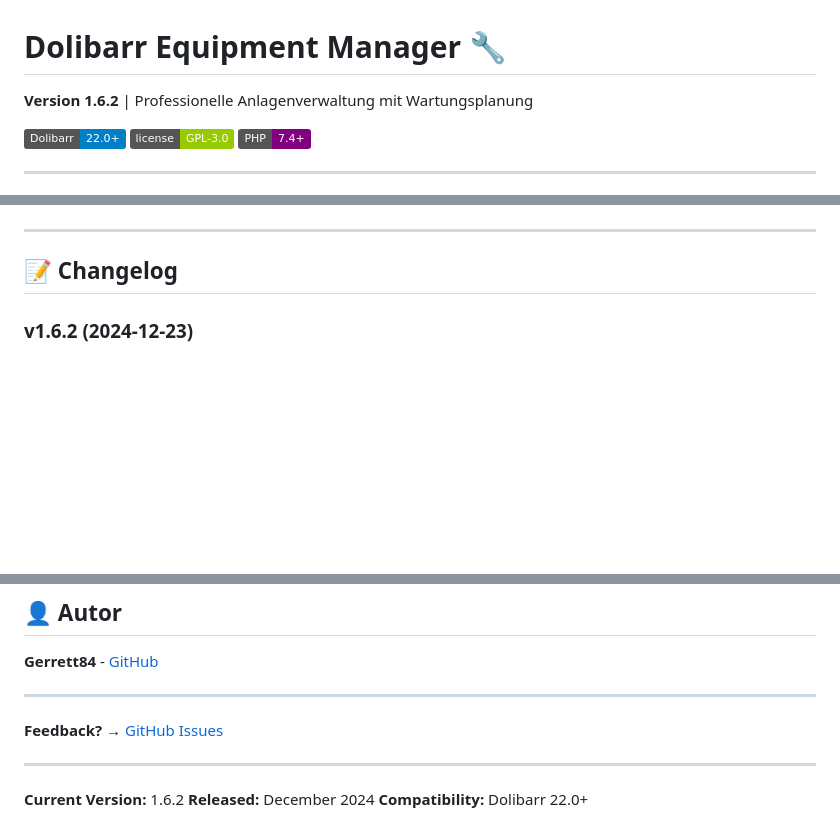
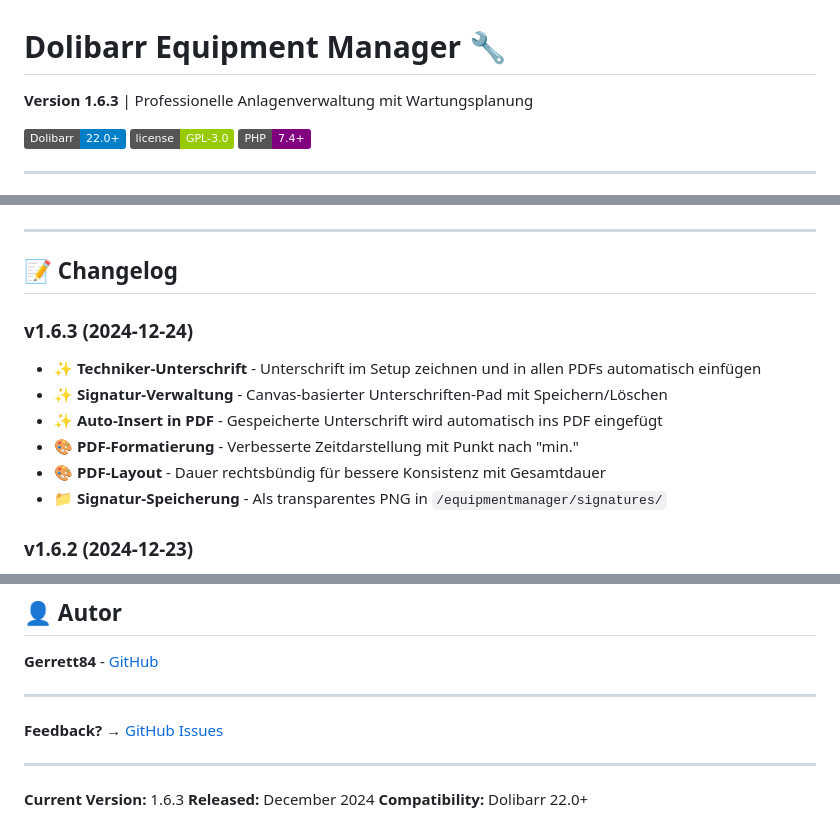
Before and after one commit to Gerrett84/dolibarr_equipmentmanager, a Markdown page: README.md, 3 parts joined by grey strips. Drawn GitHub-style; badges without logos; blank space fills up the shorter version.

Commit message:
Update README for v1.6.3 release
🤖 Generated with [Claude Code](https://claude.com/claude-code)

Co-Authored-By: Claude Sonnet 4.5 <noreply@anthropic.com>

```diff
--- a/README.md
+++ b/README.md
@@ -1,6 +1,6 @@
 # Dolibarr Equipment Manager 🔧
 
-**Version 1.6.2** | Professionelle Anlagenverwaltung mit Wartungsplanung
+**Version 1.6.3** | Professionelle Anlagenverwaltung mit Wartungsplanung
 
 [![Dolibarr](https://img.shields.io/badge/Dolibarr-22.0%2B-blue.svg)](https://www.dolibarr.org)
 [![License](https://img.shields.io/badge/license-GPL--3.0-green.svg)](LICENSE)
@@ -61,6 +61,15 @@ chmod -R 755 equipmentmanager
 -----
 
 ## 📝 Changelog
+
+### v1.6.3 (2024-12-24)
+
+- ✨ **Techniker-Unterschrift** - Unterschrift im Setup zeichnen und in allen PDFs automatisch einfügen
+- ✨ **Signatur-Verwaltung** - Canvas-basierter Unterschriften-Pad mit Speichern/Löschen
+- ✨ **Auto-Insert in PDF** - Gespeicherte Unterschrift wird automatisch ins PDF eingefügt
+- 🎨 **PDF-Formatierung** - Verbesserte Zeitdarstellung mit Punkt nach "min."
+- 🎨 **PDF-Layout** - Dauer rechtsbündig für bessere Konsistenz mit Gesamtdauer
+- 📁 **Signatur-Speicherung** - Als transparentes PNG in `/equipmentmanager/signatures/`
 
 ### v1.6.2 (2024-12-23)
 
@@ -204,6 +213,6 @@ GPL v3 oder höher
 
 -----
 
-**Current Version:** 1.6.2
+**Current Version:** 1.6.3
 **Released:** December 2024
 **Compatibility:** Dolibarr 22.0+
```
